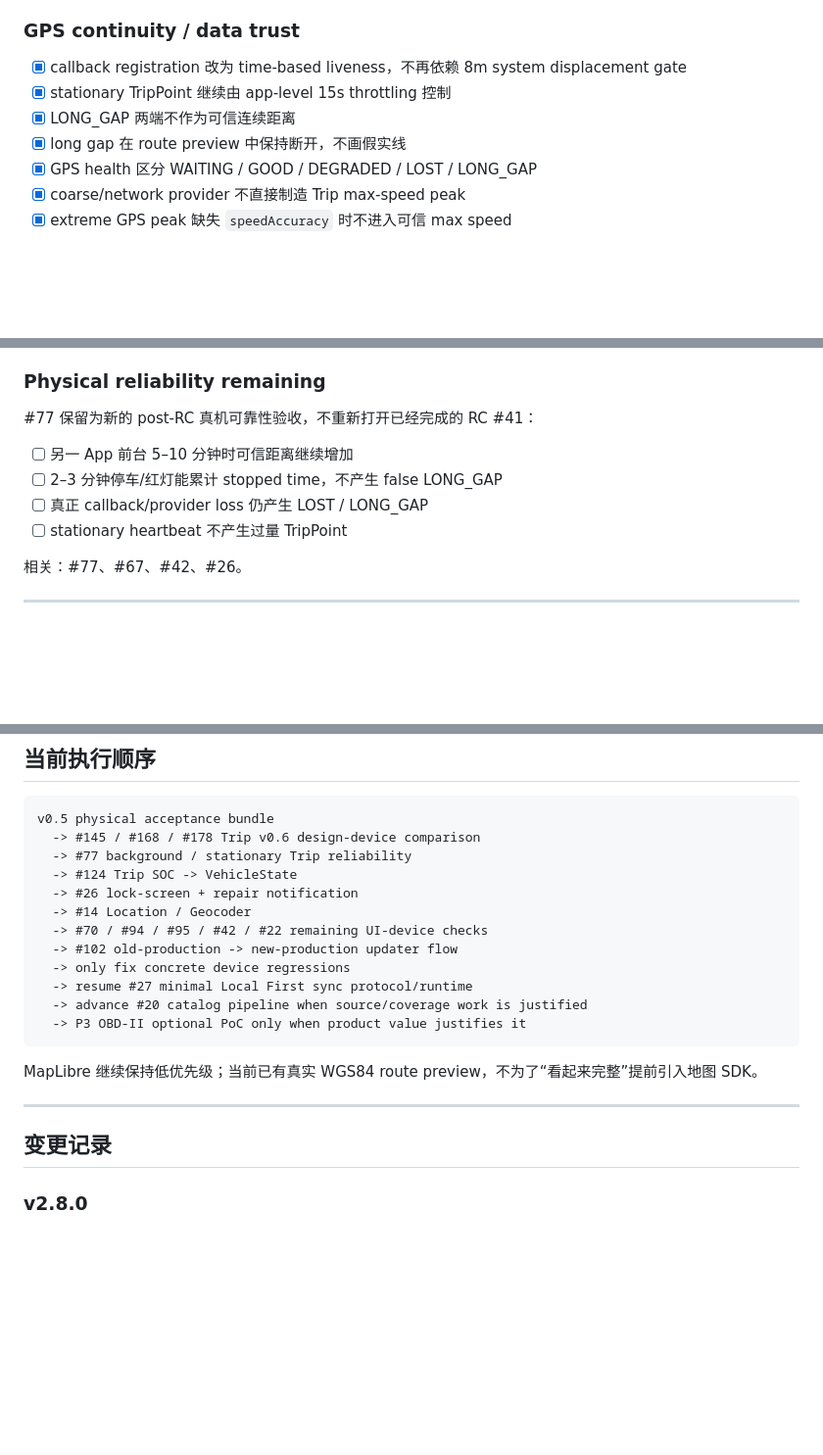
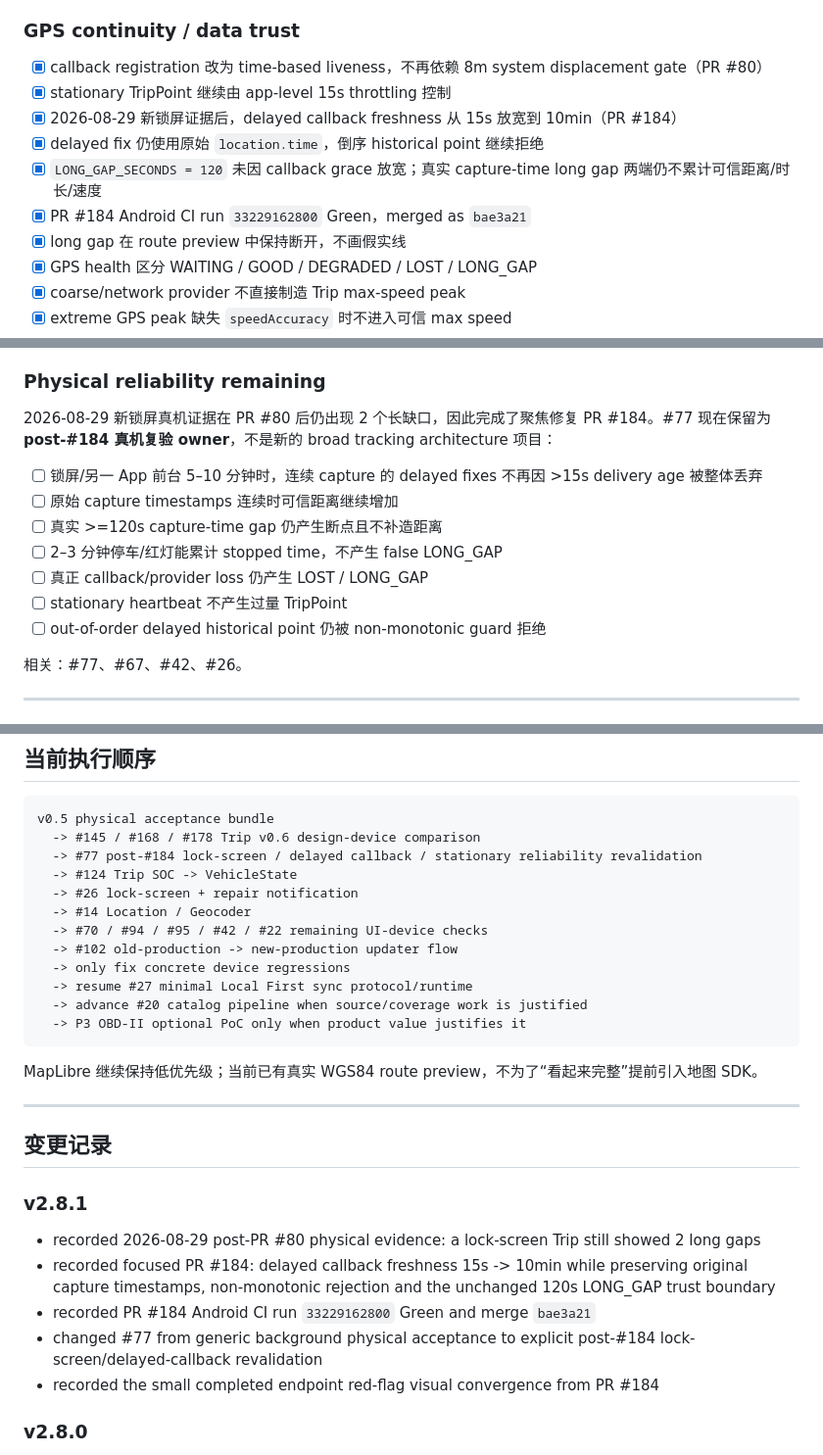
Before and after one commit to Assembles-J/EV-Charge-Book, a Markdown page: docs/ROADMAP.md, 3 parts joined by grey strips. Shown at 98% size. Drawn GitHub-style; blank space fills up the shorter version.

Commit message:
docs: record post-184 Trip reliability revalidation

````diff
--- a/docs/ROADMAP.md
+++ b/docs/ROADMAP.md
@@ -54,9 +54,12 @@
 
 ### GPS continuity / data trust
 
-- [x] callback registration 改为 time-based liveness，不再依赖 8m system displacement gate
+- [x] callback registration 改为 time-based liveness，不再依赖 8m system displacement gate（PR #80）
 - [x] stationary TripPoint 继续由 app-level 15s throttling 控制
-- [x] LONG_GAP 两端不作为可信连续距离
+- [x] 2026-08-29 新锁屏证据后，delayed callback freshness 从 15s 放宽到 10min（PR #184）
+- [x] delayed fix 仍使用原始 `location.time`，倒序 historical point 继续拒绝
+- [x] `LONG_GAP_SECONDS = 120` 未因 callback grace 放宽；真实 capture-time long gap 两端仍不累计可信距离/时长/速度
+- [x] PR #184 Android CI run `33229162800` Green，merged as `bae3a21`
 - [x] long gap 在 route preview 中保持断开，不画假实线
 - [x] GPS health 区分 WAITING / GOOD / DEGRADED / LOST / LONG_GAP
 - [x] coarse/network provider 不直接制造 Trip max-speed peak
@@ -76,12 +79,15 @@
 
 ### Physical reliability remaining
 
-#77 保留为新的 post-RC 真机可靠性验收，不重新打开已经完成的 RC #41：
+2026-08-29 新锁屏真机证据在 PR #80 后仍出现 2 个长缺口，因此完成了聚焦修复 PR #184。#77 现在保留为 **post-#184 真机复验 owner**，不是新的 broad tracking architecture 项目：
 
-- [ ] 另一 App 前台 5–10 分钟时可信距离继续增加
+- [ ] 锁屏/另一 App 前台 5–10 分钟时，连续 capture 的 delayed fixes 不再因 >15s delivery age 被整体丢弃
+- [ ] 原始 capture timestamps 连续时可信距离继续增加
+- [ ] 真实 >=120s capture-time gap 仍产生断点且不补造距离
 - [ ] 2–3 分钟停车/红灯能累计 stopped time，不产生 false LONG_GAP
 - [ ] 真正 callback/provider loss 仍产生 LOST / LONG_GAP
 - [ ] stationary heartbeat 不产生过量 TripPoint
+- [ ] out-of-order delayed historical point 仍被 non-monotonic guard 拒绝
 
 相关：#77、#67、#42、#26。
 
@@ -264,7 +271,7 @@ Issue #28 已完成关闭；后续由父 Issue #27 跟踪。
 ```text
 v0.5 physical acceptance bundle
   -> #145 / #168 / #178 Trip v0.6 design-device comparison
-  -> #77 background / stationary Trip reliability
+  -> #77 post-#184 lock-screen / delayed callback / stationary reliability revalidation
   -> #124 Trip SOC -> VehicleState
   -> #26 lock-screen + repair notification
   -> #14 Location / Geocoder
@@ -281,6 +288,14 @@ MapLibre 继续保持低优先级；当前已有真实 WGS84 route preview，不
 ---
 
 ## 变更记录
+
+### v2.8.1
+
+- recorded 2026-08-29 post-PR #80 physical evidence: a lock-screen Trip still showed 2 long gaps
+- recorded focused PR #184: delayed callback freshness 15s -> 10min while preserving original capture timestamps, non-monotonic rejection and the unchanged 120s LONG_GAP trust boundary
+- recorded PR #184 Android CI run `33229162800` Green and merge `bae3a21`
+- changed #77 from generic background physical acceptance to explicit post-#184 lock-screen/delayed-callback revalidation
+- recorded the small completed endpoint red-flag visual convergence from PR #184
 
 ### v2.8.0
 
````
Also changed, not shown: other parts of docs/ROADMAP.md (+4 -3 lines).
